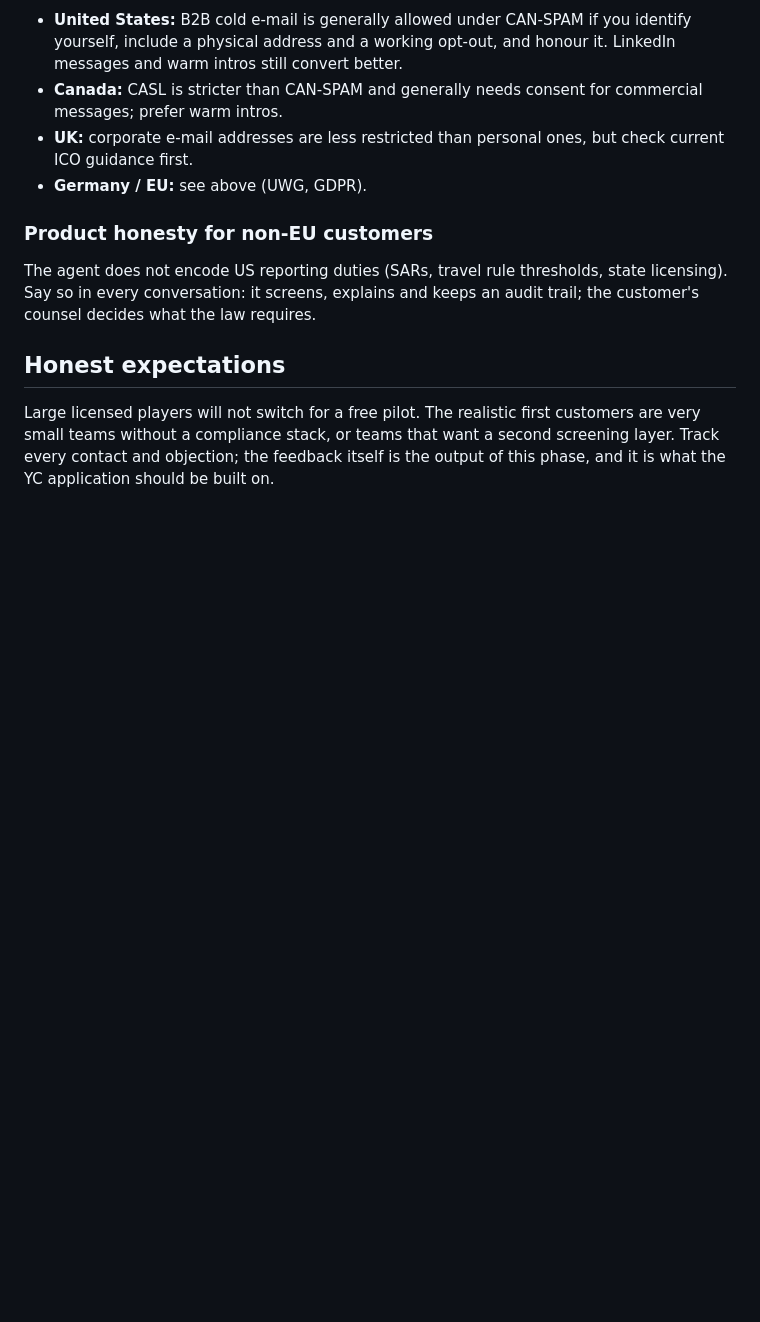
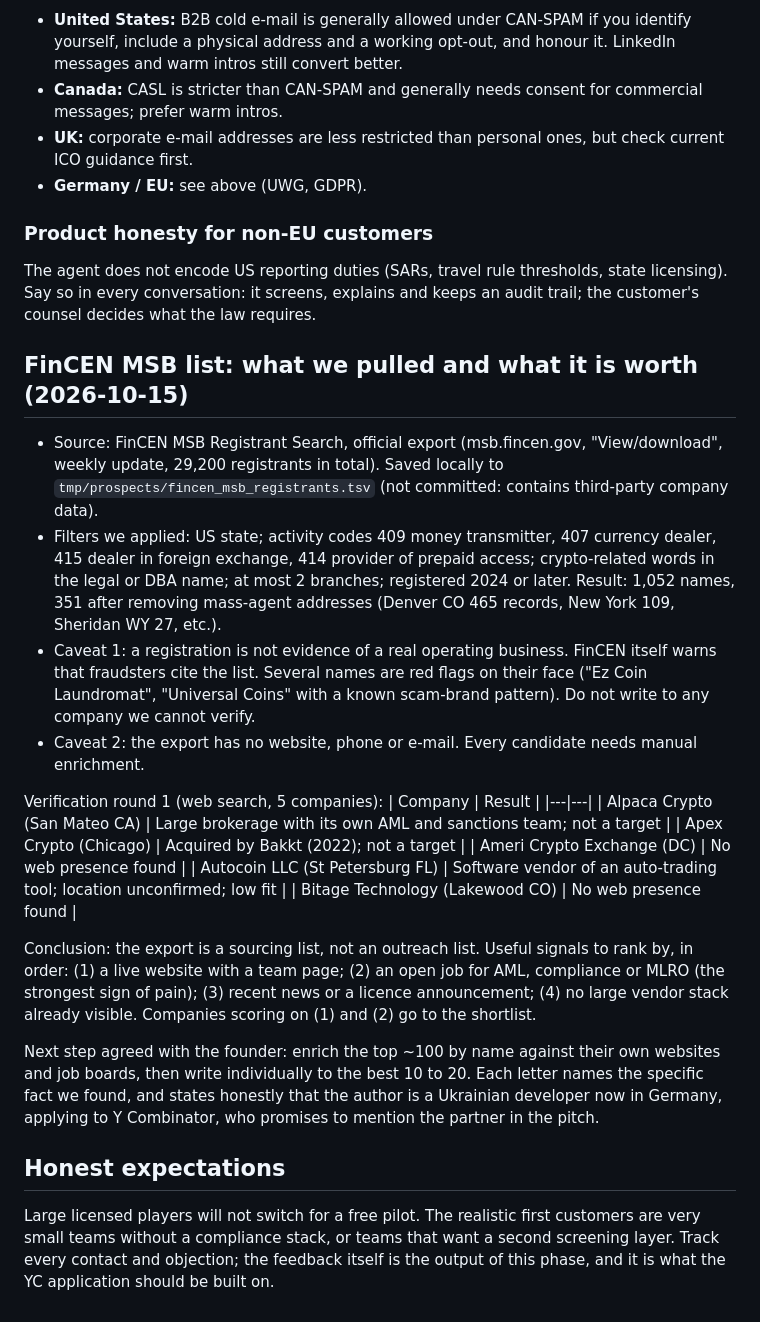
Before and after one commit to pilipandr770/AML-18, a Markdown page: docs/pilot/PROSPECTS.md, the part around the change. GitHub-like rendering; blank space fills up the shorter version.

Commit message:
docs(pilot): FinCEN MSB export, filters, verification round and enrichment plan
Co-Authored-By: Claude Haiku 5.5 <noreply@anthropic.com>

```diff
--- a/docs/pilot/PROSPECTS.md
+++ b/docs/pilot/PROSPECTS.md
@@ -122,6 +122,35 @@ Registered does not mean active or small; filter by name and website, then look
 The agent does not encode US reporting duties (SARs, travel rule thresholds, state licensing). Say so in every
 conversation: it screens, explains and keeps an audit trail; the customer's counsel decides what the law requires.
 
+## FinCEN MSB list: what we pulled and what it is worth (2026-10-15)
+
+- Source: FinCEN MSB Registrant Search, official export (msb.fincen.gov, "View/download", weekly update, 29,200 registrants
+  in total). Saved locally to `tmp/prospects/fincen_msb_registrants.tsv` (not committed: contains third-party company data).
+- Filters we applied: US state; activity codes 409 money transmitter, 407 currency dealer, 415 dealer in foreign exchange,
+  414 provider of prepaid access; crypto-related words in the legal or DBA name; at most 2 branches; registered 2024 or later.
+  Result: 1,052 names, 351 after removing mass-agent addresses (Denver CO 465 records, New York 109, Sheridan WY 27, etc.).
+- Caveat 1: a registration is not evidence of a real operating business. FinCEN itself warns that fraudsters cite the list.
+  Several names are red flags on their face ("Ez Coin Laundromat", "Universal Coins" with a known scam-brand pattern).
+  Do not write to any company we cannot verify.
+- Caveat 2: the export has no website, phone or e-mail. Every candidate needs manual enrichment.
+
+Verification round 1 (web search, 5 companies):
+| Company | Result |
+|---|---|
+| Alpaca Crypto (San Mateo CA) | Large brokerage with its own AML and sanctions team; not a target |
+| Apex Crypto (Chicago) | Acquired by Bakkt (2022); not a target |
+| Ameri Crypto Exchange (DC) | No web presence found |
+| Autocoin LLC (St Petersburg FL) | Software vendor of an auto-trading tool; location unconfirmed; low fit |
+| Bitage Technology (Lakewood CO) | No web presence found |
+
+Conclusion: the export is a sourcing list, not an outreach list. Useful signals to rank by, in order: (1) a live website
+with a team page; (2) an open job for AML, compliance or MLRO (the strongest sign of pain); (3) recent news or a licence
+announcement; (4) no large vendor stack already visible. Companies scoring on (1) and (2) go to the shortlist.
+
+Next step agreed with the founder: enrich the top ~100 by name against their own websites and job boards, then write
+individually to the best 10 to 20. Each letter names the specific fact we found, and states honestly that the author is a
+Ukrainian developer now in Germany, applying to Y Combinator, who promises to mention the partner in the pitch.
+
 ## Honest expectations
 
 Large licensed players will not switch for a free pilot. The realistic first customers are very small teams without a
```
